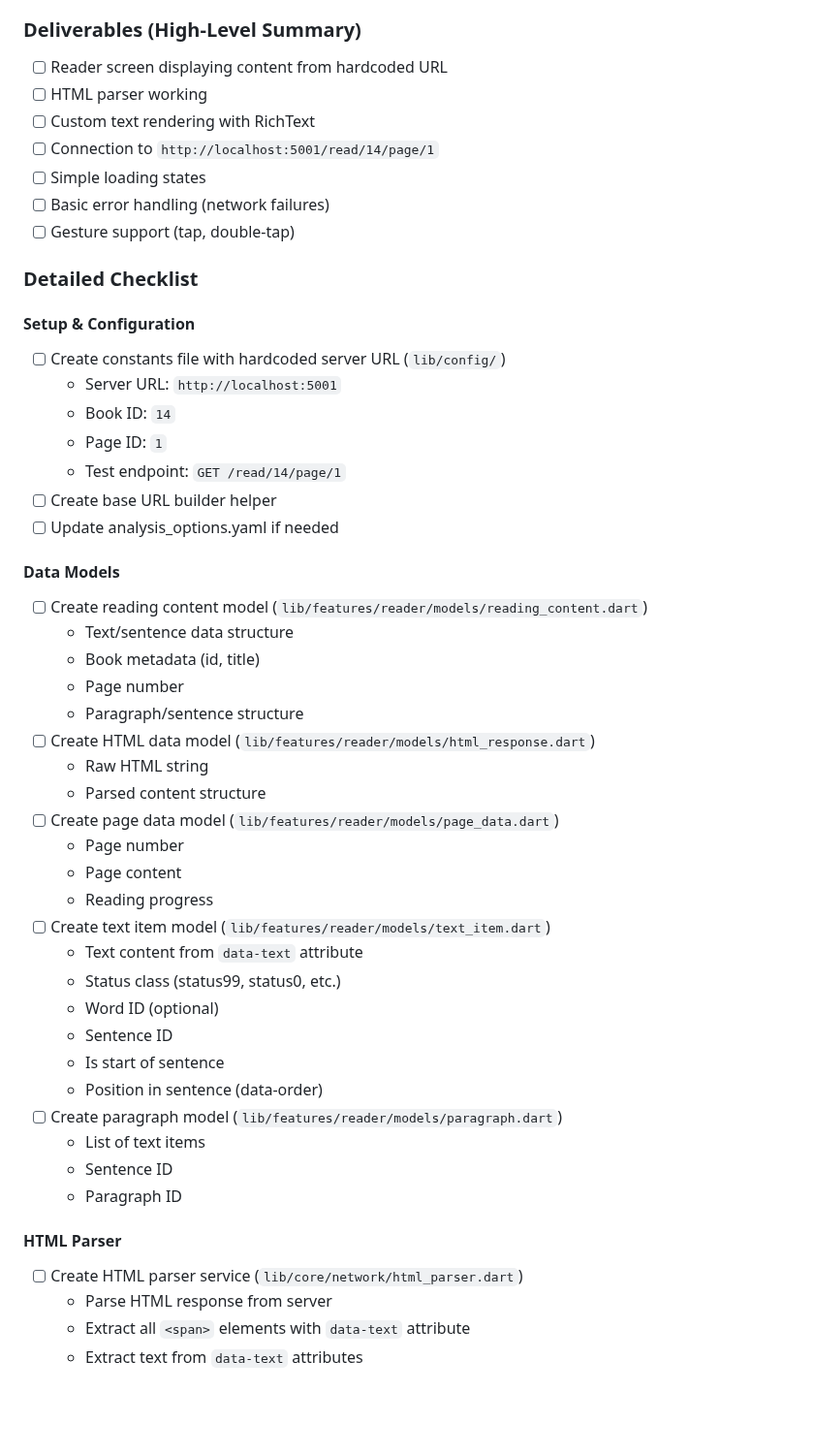
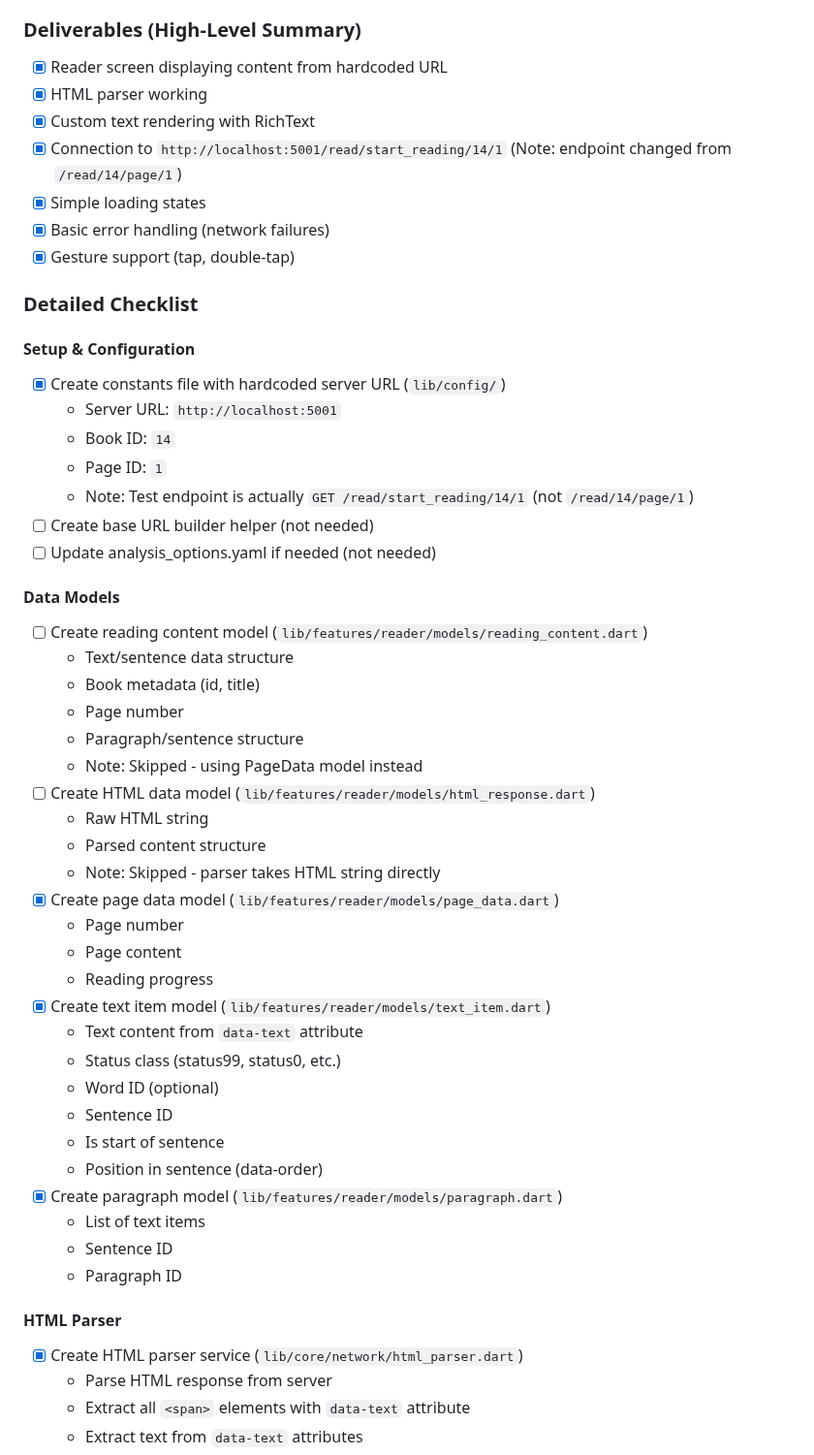
Before and after one commit to schlick7/LuteForMobile, a Markdown page: phaseplan.md, the part around one of its changes. Shown at 97% size. Rendered like a GitHub page; blank space fills up the shorter version.

```diff
--- a/phaseplan.md
+++ b/phaseplan.md
@@ -165,24 +165,24 @@ Create an extremely basic reader that connects to a temporarily hardcoded Lute v
 - Handle language-specific characters and formatting
 
 ### Deliverables (High-Level Summary)
-- [ ] Reader screen displaying content from hardcoded URL
-- [ ] HTML parser working
-- [ ] Custom text rendering with RichText
-- [ ] Connection to `http://localhost:5001/read/14/page/1`
-- [ ] Simple loading states
-- [ ] Basic error handling (network failures)
-- [ ] Gesture support (tap, double-tap)
+- [x] Reader screen displaying content from hardcoded URL
+- [x] HTML parser working
+- [x] Custom text rendering with RichText
+- [x] Connection to `http://localhost:5001/read/start_reading/14/1` (Note: endpoint changed from `/read/14/page/1`)
+- [x] Simple loading states
+- [x] Basic error handling (network failures)
+- [x] Gesture support (tap, double-tap)
 
 ### Detailed Checklist
 
 #### Setup & Configuration
-- [ ] Create constants file with hardcoded server URL (`lib/config/`)
+- [x] Create constants file with hardcoded server URL (`lib/config/`)
   - Server URL: `http://localhost:5001`
   - Book ID: `14`
   - Page ID: `1`
-  - Test endpoint: `GET /read/14/page/1`
-- [ ] Create base URL builder helper
-- [ ] Update analysis_options.yaml if needed
+  - Note: Test endpoint is actually `GET /read/start_reading/14/1` (not `/read/14/page/1`)
+- [ ] Create base URL builder helper (not needed)
+- [ ] Update analysis_options.yaml if needed (not needed)
 
 #### Data Models
 - [ ] Create reading content model (`lib/features/reader/models/reading_content.dart`)
@@ -190,27 +190,29 @@ Create an extremely basic reader that connects to a temporarily hardcoded Lute v
   - Book metadata (id, title)
   - Page number
   - Paragraph/sentence structure
+  - Note: Skipped - using PageData model instead
 - [ ] Create HTML data model (`lib/features/reader/models/html_response.dart`)
   - Raw HTML string
   - Parsed content structure
-- [ ] Create page data model (`lib/features/reader/models/page_data.dart`)
+  - Note: Skipped - parser takes HTML string directly
+- [x] Create page data model (`lib/features/reader/models/page_data.dart`)
   - Page number
   - Page content
   - Reading progress
-- [ ] Create text item model (`lib/features/reader/models/text_item.dart`)
+- [x] Create text item model (`lib/features/reader/models/text_item.dart`)
   - Text content from `data-text` attribute
   - Status class (status99, status0, etc.)
   - Word ID (optional)
   - Sentence ID
   - Is start of sentence
   - Position in sentence (data-order)
-- [ ] Create paragraph model (`lib/features/reader/models/paragraph.dart`)
+- [x] Create paragraph model (`lib/features/reader/models/paragraph.dart`)
   - List of text items
   - Sentence ID
   - Paragraph ID
 
 #### HTML Parser
-- [ ] Create HTML parser service (`lib/core/network/html_parser.dart`)
+- [x] Create HTML parser service (`lib/core/network/html_parser.dart`)
   - Parse HTML response from server
   - Extract all `<span>` elements with `data-text` attribute
   - Extract text from `data-text` attributes
```
Also changed, not shown: other parts of phaseplan.md (+35 -34 lines).
